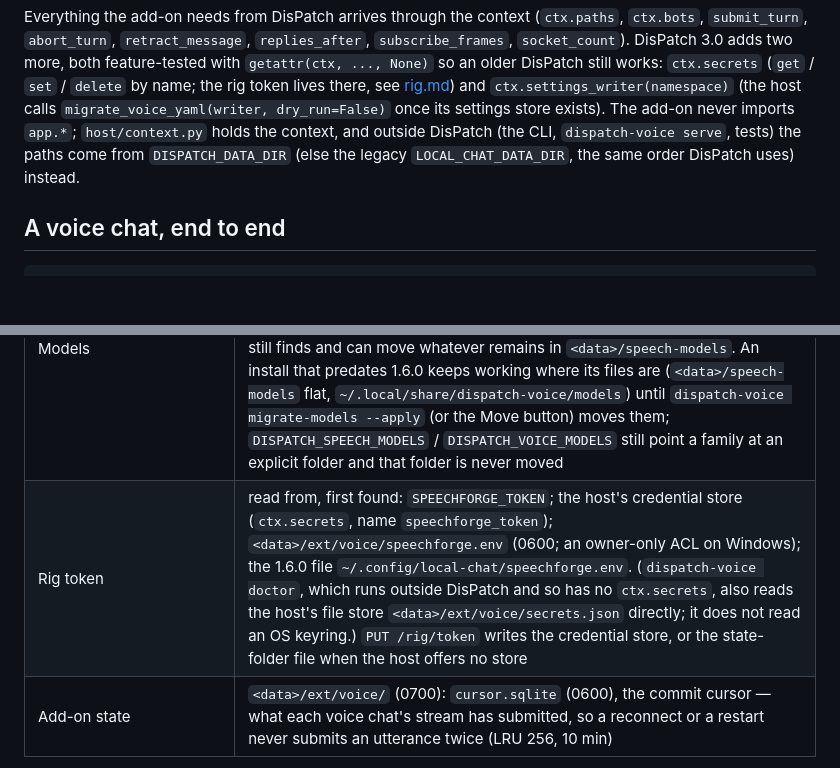
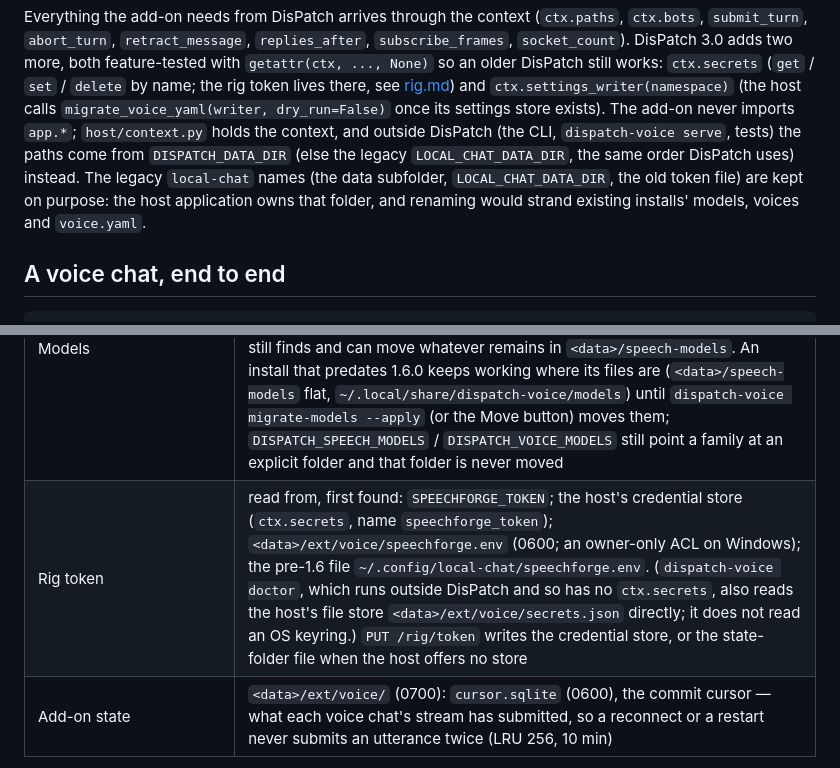
Before and after one commit to LaserLloyd/DisPatch_Voice, a Markdown page: docs/voice-chat/host.md, 2 parts joined by grey strips. Rendered like a GitHub page; blank space fills up the shorter version.

```diff
--- a/docs/voice-chat/host.md
+++ b/docs/voice-chat/host.md
@@ -81,7 +81,7 @@ both feature-tested with `getattr(ctx, ..., None)` so an older DisPatch still wo
 `migrate_voice_yaml(writer, dry_run=False)` once its settings store exists). The
 add-on never imports `app.*`; `host/context.py` holds the context, and outside DisPatch (the CLI,
 `dispatch-voice serve`, tests) the paths come from `DISPATCH_DATA_DIR` (else the legacy `LOCAL_CHAT_DATA_DIR`, the
-same order DisPatch uses) instead.
+same order DisPatch uses) instead. The legacy `local-chat` names (the data subfolder, `LOCAL_CHAT_DATA_DIR`, the old token file) are kept on purpose: the host application owns that folder, and renaming would strand existing installs' models, voices and `voice.yaml`.
 
 ## A voice chat, end to end
 
@@ -467,7 +467,7 @@ The rules are in `host/voice_access.py` (`Access` for the routes, `voice_access`
 | Render cache (acknowledgements, notices, tool lines — every voice with a `cache_tag`, cloned ones included) | `<data>/voice-cache/<engine tag>/<sha256(text)[:24]>.npy` |
 | Acknowledgement pools (operator overrides, hot-reloaded) | `<data>/voice-acks.yaml` (`ctx.paths.acks_yaml`; format in [persona-acks-rp.md](persona-acks-rp.md)) |
 | Models | ONE folder, `ctx.paths.models_dir`, with a subfolder per family: `speech/` (Silero, Smart Turn, Parakeet) and `chatterbox/` (the graphs and the stock voice tensors). DisPatch 3.0 names the folder `<data>/models` (the 2.x name `<data>/speech-models` also held Chatterbox, which confused support threads); DisPatch moves the old folder across once at start, and the add-on still finds and can move whatever remains in `<data>/speech-models`. An install that predates 1.6.0 keeps working where its files are (`<data>/speech-models` flat, `~/.local/share/dispatch-voice/models`) until `dispatch-voice migrate-models --apply` (or the Move button) moves them; `DISPATCH_SPEECH_MODELS` / `DISPATCH_VOICE_MODELS` still point a family at an explicit folder and that folder is never moved |
-| Rig token | read from, first found: `SPEECHFORGE_TOKEN`; the host's credential store (`ctx.secrets`, name `speechforge_token`); `<data>/ext/voice/speechforge.env` (0600; an owner-only ACL on Windows); the 1.6.0 file `~/.config/local-chat/speechforge.env`. (`dispatch-voice doctor`, which runs outside DisPatch and so has no `ctx.secrets`, also reads the host's file store `<data>/ext/voice/secrets.json` directly; it does not read an OS keyring.) `PUT /rig/token` writes the credential store, or the state-folder file when the host offers no store |
+| Rig token | read from, first found: `SPEECHFORGE_TOKEN`; the host's credential store (`ctx.secrets`, name `speechforge_token`); `<data>/ext/voice/speechforge.env` (0600; an owner-only ACL on Windows); the pre-1.6 file `~/.config/local-chat/speechforge.env`. (`dispatch-voice doctor`, which runs outside DisPatch and so has no `ctx.secrets`, also reads the host's file store `<data>/ext/voice/secrets.json` directly; it does not read an OS keyring.) `PUT /rig/token` writes the credential store, or the state-folder file when the host offers no store |
 | Add-on state | `<data>/ext/voice/` (0700): `cursor.sqlite` (0600), the commit cursor — what each voice chat's stream has submitted, so a reconnect or a restart never submits an utterance twice (LRU 256, 10 min) |
 
 `voice.yaml` keys: `enabled`, `builtin_voice`, `speed` (0.8–1.3), `voice_turn_thinking`
```
Also changed, not shown: README.md (+25 -0 lines), docs/voice-chat/rig.md (+4 -3 lines).
